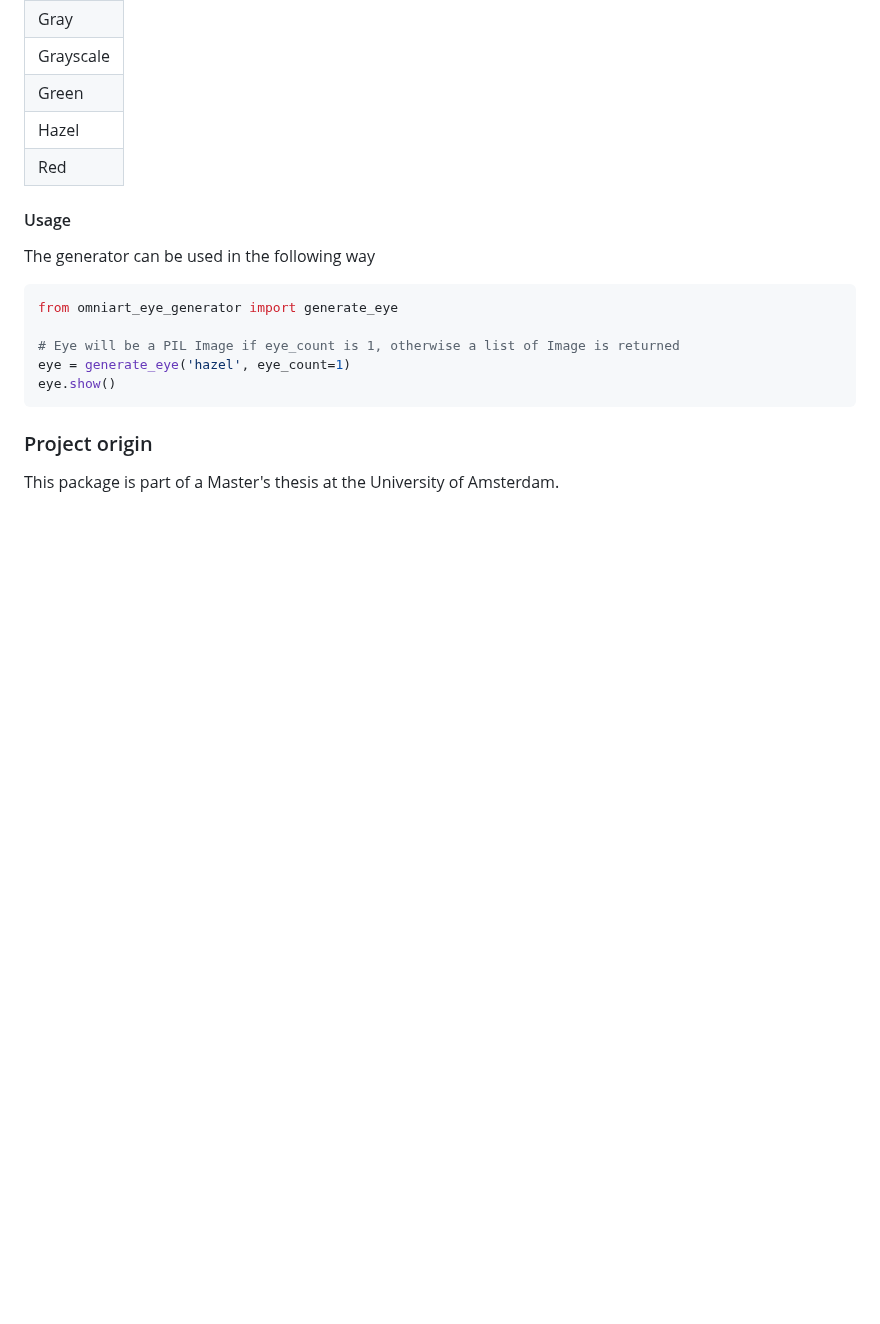
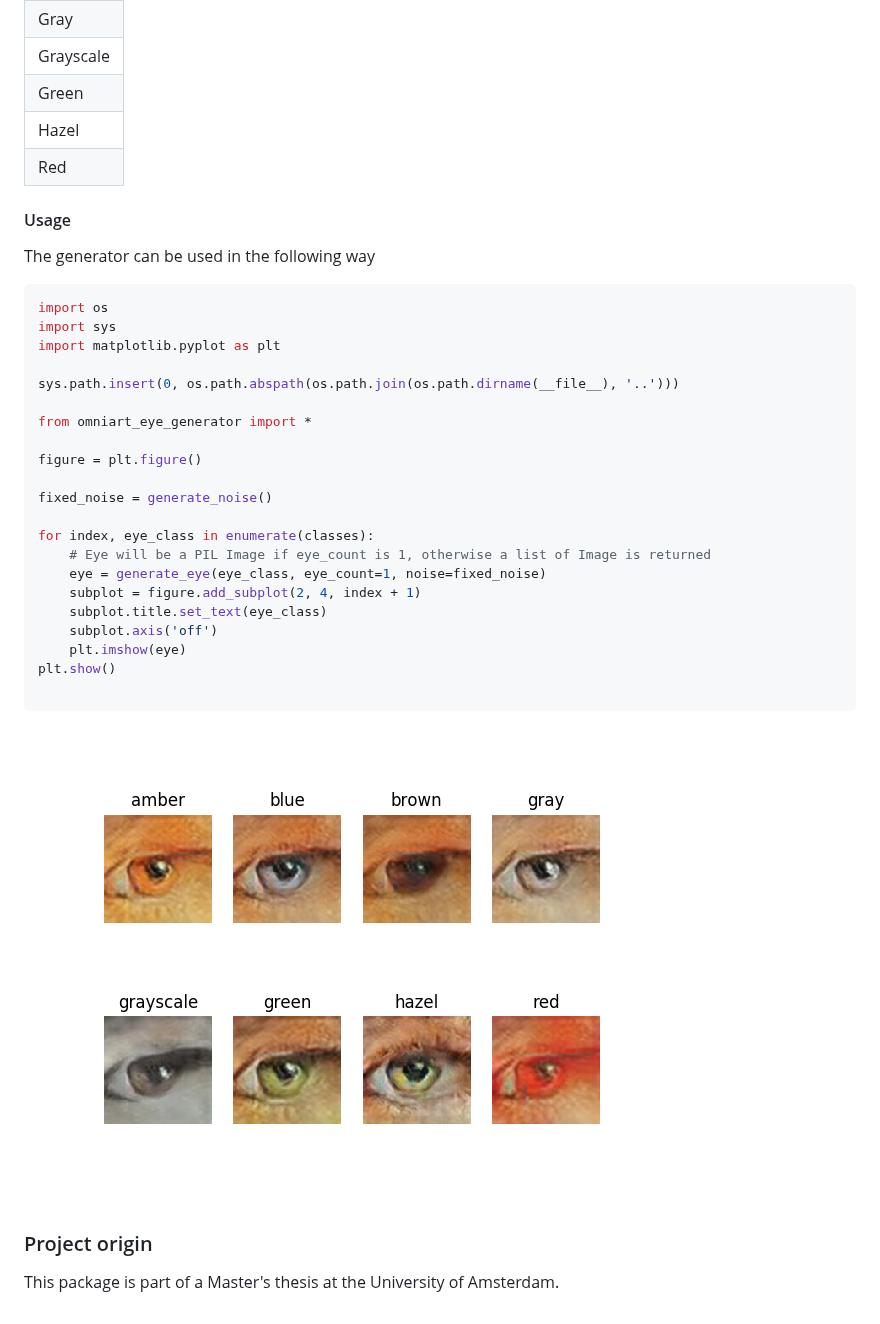
Before and after one commit to rogierknoester/omniart_eye_generator, a Markdown page: README.md, the part around the change. Rendered like a GitHub page; pictures changed too: images/sample2.png (added); blank space fills up the shorter version.

Commit message:
update example & readme

````diff
--- a/README.md
+++ b/README.md
@@ -20,12 +20,29 @@ The generator can generate eyes with the following eight colours:
 #### Usage
 The generator can be used in the following way
 ```python
-from omniart_eye_generator import generate_eye
+import os
+import sys
+import matplotlib.pyplot as plt
 
-# Eye will be a PIL Image if eye_count is 1, otherwise a list of Image is returned
-eye = generate_eye('hazel', eye_count=1)
-eye.show()
+sys.path.insert(0, os.path.abspath(os.path.join(os.path.dirname(__file__), '..')))
+
+from omniart_eye_generator import *
+
+figure = plt.figure()
+
+fixed_noise = generate_noise()
+
+for index, eye_class in enumerate(classes):
+    # Eye will be a PIL Image if eye_count is 1, otherwise a list of Image is returned
+    eye = generate_eye(eye_class, eye_count=1, noise=fixed_noise)
+    subplot = figure.add_subplot(2, 4, index + 1)
+    subplot.title.set_text(eye_class)
+    subplot.axis('off')
+    plt.imshow(eye)
+plt.show()
+
 ```
+![Eye sample](images/sample2.png)
 
 
 
````
Also changed, not shown: 3 other files.
